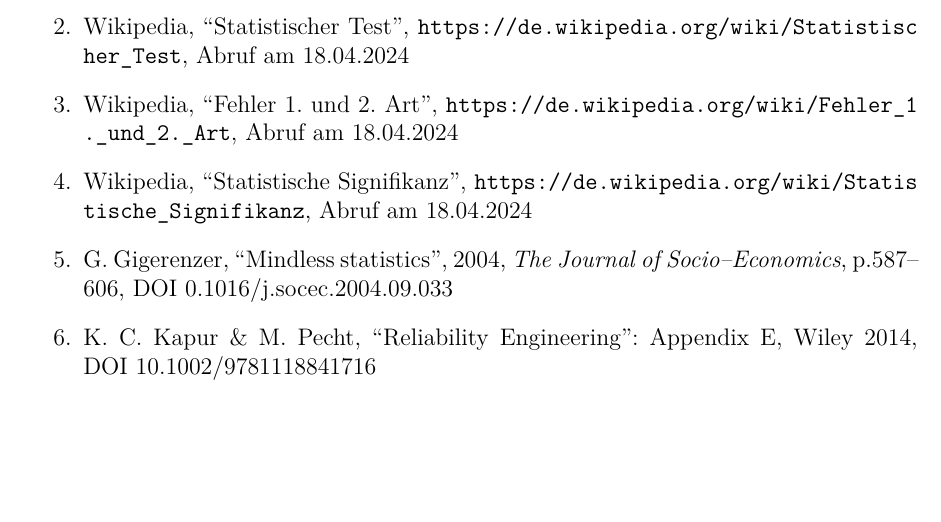
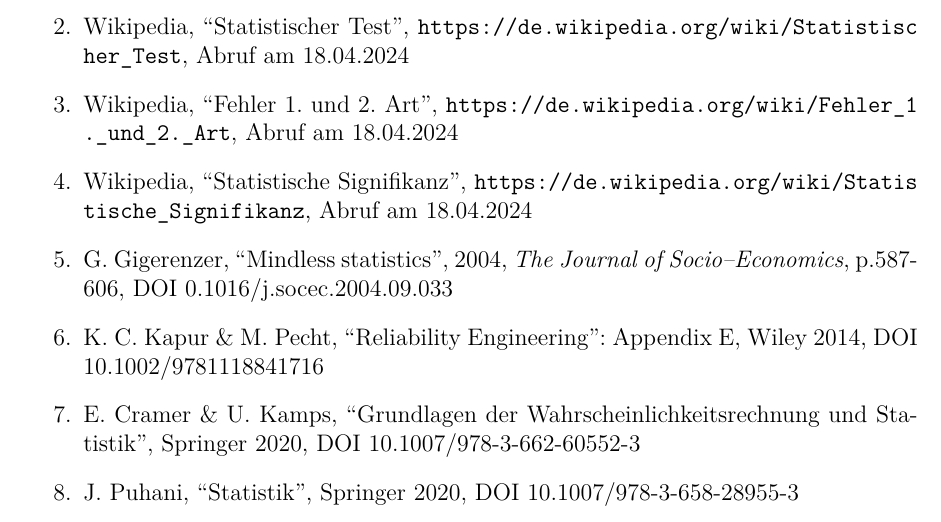
Before and after one commit to ofilla/physik-praktikum-b, a LaTeX document (B3.1/B3.1.tex): part of page 11 of 11, cut so that both start at the same text, the shorter picture padded with empty space. Compiled offline with pdfLaTeX.

Commit message:
B3.1: Add 2 books to literature

```diff
--- a/B3.1/B3.1.tex
+++ b/B3.1/B3.1.tex
@@ -356,11 +356,17 @@
   18.04.2024
 \item
   G. Gigerenzer, ``Mindless statistics'', 2004, \emph{The Journal of
-  Socio--Economics}, p.587--606, DOI
+  Socio--Economics}, p.587-606, DOI
   \href{https://doi.org/10.1016/j.socec.2004.09.033}{0.1016/j.socec.2004.09.033}
 \item
   K. C. Kapur \& M. Pecht, ``Reliability Engineering'': Appendix E,
-  Wiley 2014, DOI~\href{https://doi.org/10.1002/9781118841716}{10.1002/9781118841716}
+  Wiley 2014, DOI
+  \href{https://doi.org/10.1002/9781118841716}{10.1002/9781118841716}
+\item
+  E. Cramer \& U. Kamps, ``Grundlagen der Wahrscheinlichkeitsrechnung
+  und Statistik'', Springer 2020, DOI~\href{https://doi.org/10.1007/978-3-662-60552-3}{10.1007/978-3-662-60552-3}
+\item
+  J. Puhani, ``Statistik'', Springer 2020, DOI~\href{https://doi.org/10.1007/978-3-658-28955-3}{10.1007/978-3-658-28955-3}
 \end{enumerate}
 
 \end{document}
```
Also changed, not shown: B3.1/B3.1.md (+2 -0 lines), B3.1/B3.1.pdf.
